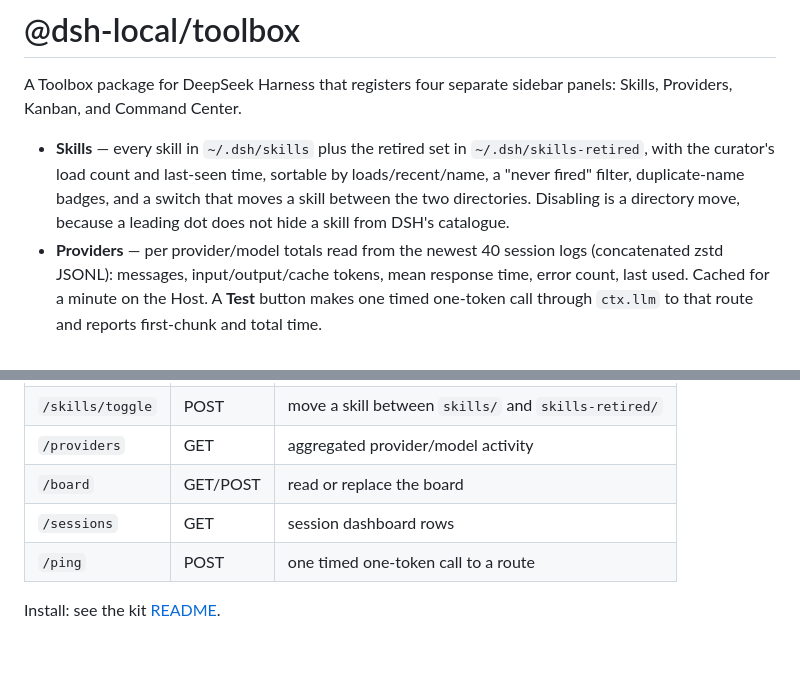
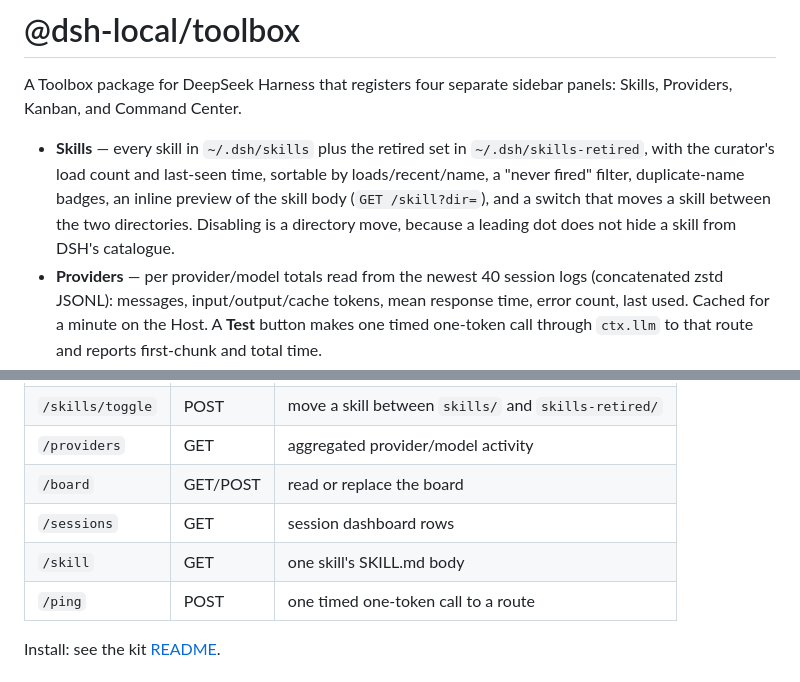
Before and after one commit to colerehbein/dsh-hermes-kit, a Markdown page: packages/toolbox/README.md, 2 parts joined by grey strips. Drawn GitHub-style; blank space fills up the shorter version.

Commit message:
Skills: inline skill body preview

```diff
--- a/packages/toolbox/README.md
+++ b/packages/toolbox/README.md
@@ -2,7 +2,7 @@
 
 A Toolbox package for DeepSeek Harness that registers four separate sidebar panels: Skills, Providers, Kanban, and Command Center.
 
-- **Skills** — every skill in `~/.dsh/skills` plus the retired set in `~/.dsh/skills-retired`, with the curator's load count and last-seen time, sortable by loads/recent/name, a "never fired" filter, duplicate-name badges, and a switch that moves a skill between the two directories. Disabling is a directory move, because a leading dot does not hide a skill from DSH's catalogue.
+- **Skills** — every skill in `~/.dsh/skills` plus the retired set in `~/.dsh/skills-retired`, with the curator's load count and last-seen time, sortable by loads/recent/name, a "never fired" filter, duplicate-name badges, an inline preview of the skill body (`GET /skill?dir=`), and a switch that moves a skill between the two directories. Disabling is a directory move, because a leading dot does not hide a skill from DSH's catalogue.
 - **Providers** — per provider/model totals read from the newest 40 session logs (concatenated zstd JSONL): messages, input/output/cache tokens, mean response time, error count, last used. Cached for a minute on the Host. A **Test** button makes one timed one-token call through `ctx.llm` to that route and reports first-chunk and total time.
 - **Kanban** — a three-column board persisted at `~/.dsh/toolbox/board.json`: drag to any position, double-click to edit a card, add and remove. A Host `kanban` tool (`list` / `add` / `move` / `remove`) lets the agent read and change the same board.
 - **Command Center** — every durable session with status, model, message count, token total and last write, read from the session logs. **Open** calls `uiWorkspace.openSession`, **Message** sends `session/prompt` (`steer` for a running session, `queue` for an idle one), and active rows carry a **Stop** wired to `session/cancel`.
@@ -16,6 +16,7 @@ Host routes, all under `/api/toolbox/`:
 | `/providers` | GET | aggregated provider/model activity |
 | `/board` | GET/POST | read or replace the board |
 | `/sessions` | GET | session dashboard rows |
+| `/skill` | GET | one skill's SKILL.md body |
 | `/ping` | POST | one timed one-token call to a route |
 
 Install: see the kit [README](../../README.md).
```
Also changed, not shown: README.md (+1 -1 lines), TODO.md (+1 -0 lines), docs/images/toolbox-skills.png, 2 other files.
